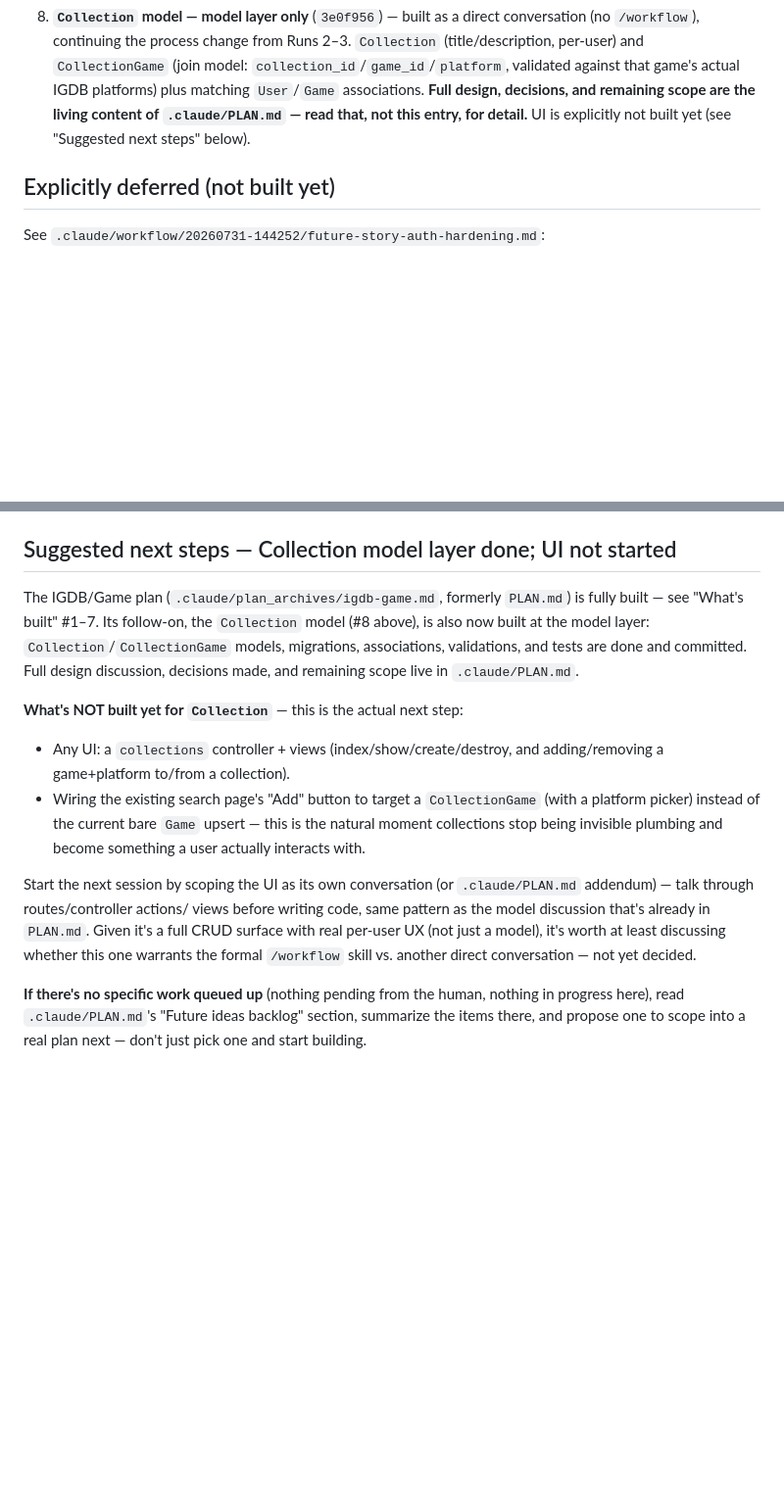
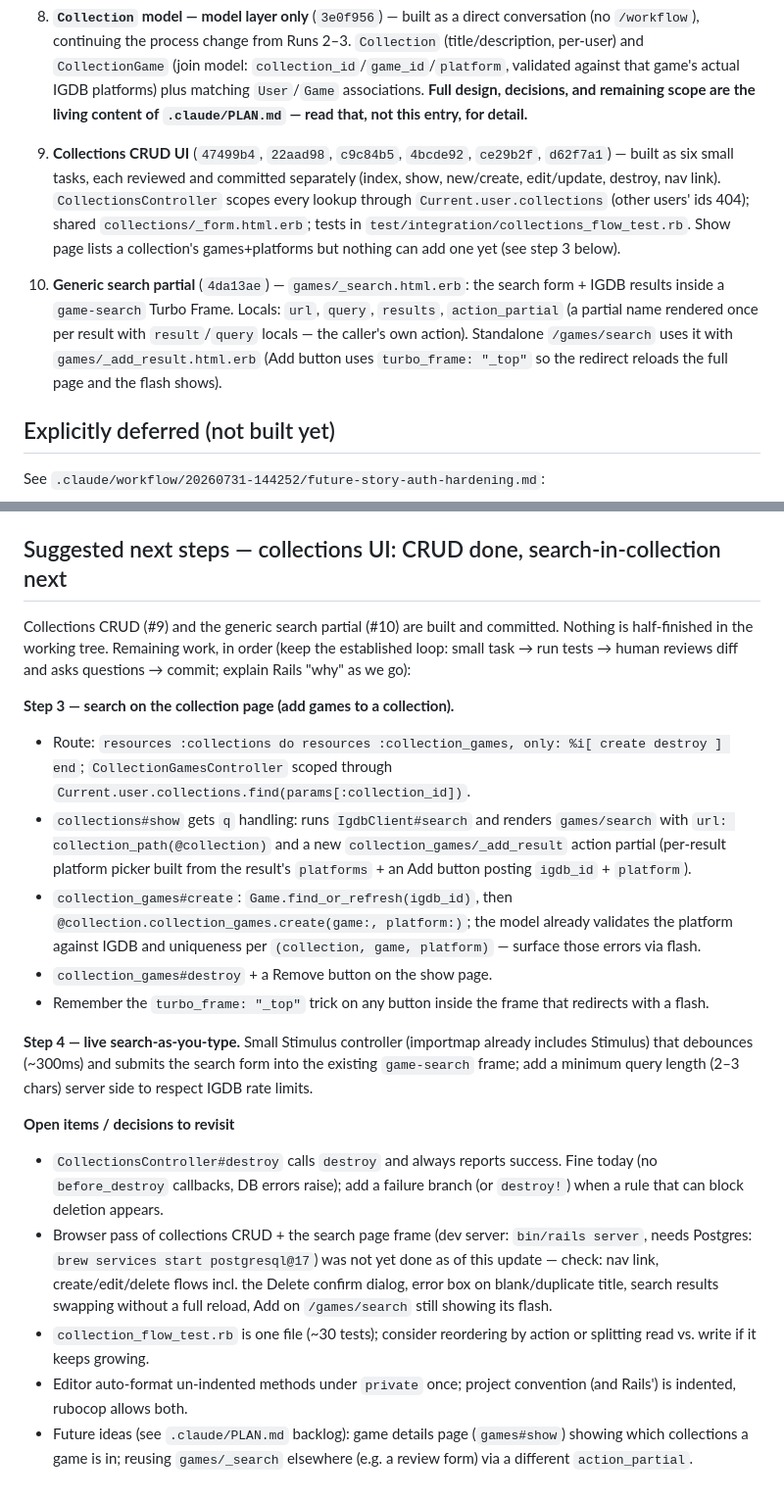
Before and after one commit to jasonbgarland/ruby_gaming, a Markdown page: .claude/HANDOFF.md, 2 parts joined by grey strips. Shown at 98% size. Rendered like a GitHub page; blank space fills up the shorter version.

Commit message:
Update handoff and plan docs after collections CRUD and search partial

```diff
--- a/.claude/HANDOFF.md
+++ b/.claude/HANDOFF.md
@@ -56,8 +56,25 @@ short index, not a replacement for the commits.
    validated against that game's actual IGDB platforms) plus matching
    `User`/`Game` associations. **Full design, decisions, and remaining
    scope are the living content of `.claude/PLAN.md` — read that, not
-   this entry, for detail.** UI is explicitly not built yet (see
-   "Suggested next steps" below).
+   this entry, for detail.**
+
+9. **Collections CRUD UI** (`47499b4`, `22aad98`, `c9c84b5`, `4bcde92`,
+   `ce29b2f`, `d62f7a1`) — built as six small tasks, each reviewed and
+   committed separately (index, show, new/create, edit/update, destroy,
+   nav link). `CollectionsController` scopes every lookup through
+   `Current.user.collections` (other users' ids 404); shared
+   `collections/_form.html.erb`; tests in
+   `test/integration/collections_flow_test.rb`. Show page lists a
+   collection's games+platforms but nothing can add one yet (see step 3
+   below).
+
+10. **Generic search partial** (`4da13ae`) — `games/_search.html.erb`: the
+    search form + IGDB results inside a `game-search` Turbo Frame. Locals:
+    `url`, `query`, `results`, `action_partial` (a partial name rendered
+    once per result with `result`/`query` locals — the caller's own
+    action). Standalone `/games/search` uses it with
+    `games/_add_result.html.erb` (Add button uses `turbo_frame: "_top"` so
+    the redirect reloads the full page and the flash shows).
 
 ## Explicitly deferred (not built yet)
 
@@ -92,34 +109,51 @@ See `.claude/workflow/20260731-144252/future-story-auth-hardening.md`:
   formal workflow. `crit <file>` is still a good tool standalone, on one
   file at a time, when in-chat review would get too dense.
 
-## Suggested next steps — Collection model layer done; UI not started
+## Suggested next steps — collections UI: CRUD done, search-in-collection next
 
-The IGDB/Game plan (`.claude/plan_archives/igdb-game.md`, formerly
-`PLAN.md`) is fully built — see "What's built" #1–7. Its follow-on, the
-`Collection` model (#8 above), is also now built at the model layer:
-`Collection`/`CollectionGame` models, migrations, associations,
-validations, and tests are done and committed. Full design discussion,
-decisions made, and remaining scope live in `.claude/PLAN.md`.
+Collections CRUD (#9) and the generic search partial (#10) are built and
+committed. Nothing is half-finished in the working tree. Remaining work,
+in order (keep the established loop: small task → run tests → human
+reviews diff and asks questions → commit; explain Rails "why" as we go):
 
-**What's NOT built yet for `Collection`** — this is the actual next
-step:
-- Any UI: a `collections` controller + views (index/show/create/destroy,
-  and adding/removing a game+platform to/from a collection).
-- Wiring the existing search page's "Add" button to target a
-  `CollectionGame` (with a platform picker) instead of the current bare
-  `Game` upsert — this is the natural moment collections stop being
-  invisible plumbing and become something a user actually interacts
-  with.
+**Step 3 — search on the collection page (add games to a collection).**
+- Route: `resources :collections do resources :collection_games, only:
+  %i[ create destroy ] end`; `CollectionGamesController` scoped through
+  `Current.user.collections.find(params[:collection_id])`.
+- `collections#show` gets `q` handling: runs `IgdbClient#search` and renders
+  `games/search` with `url: collection_path(@collection)` and a new
+  `collection_games/_add_result` action partial (per-result platform
+  picker built from the result's `platforms` + an Add button posting
+  `igdb_id` + `platform`).
+- `collection_games#create`: `Game.find_or_refresh(igdb_id)`, then
+  `@collection.collection_games.create(game:, platform:)`; the model
+  already validates the platform against IGDB and uniqueness per
+  `(collection, game, platform)` — surface those errors via flash.
+- `collection_games#destroy` + a Remove button on the show page.
+- Remember the `turbo_frame: "_top"` trick on any button inside the frame
+  that redirects with a flash.
 
-Start the next session by scoping the UI as its own conversation (or
-`.claude/PLAN.md` addendum) — talk through routes/controller actions/
-views before writing code, same pattern as the model discussion that's
-already in `PLAN.md`. Given it's a full CRUD surface with real per-user
-UX (not just a model), it's worth at least discussing whether this one
-warrants the formal `/workflow` skill vs. another direct conversation —
-not yet decided.
+**Step 4 — live search-as-you-type.** Small Stimulus controller (importmap
+already includes Stimulus) that debounces (~300ms) and submits the search
+form into the existing `game-search` frame; add a minimum query length
+(2–3 chars) server side to respect IGDB rate limits.
 
-**If there's no specific work queued up** (nothing pending from the
-human, nothing in progress here), read `.claude/PLAN.md`'s "Future ideas
-backlog" section, summarize the items there, and propose one to scope
-into a real plan next — don't just pick one and start building.
+**Open items / decisions to revisit**
+- `CollectionsController#destroy` calls `destroy` and always reports
+  success. Fine today (no `before_destroy` callbacks, DB errors raise);
+  add a failure branch (or `destroy!`) when a rule that can block deletion
+  appears.
+- Browser pass of collections CRUD + the search page frame (dev server:
+  `bin/rails server`, needs Postgres: `brew services start
+  postgresql@17`) was not yet done as of this update — check: nav link,
+  create/edit/delete flows incl. the Delete confirm dialog, error box on
+  blank/duplicate title, search results swapping without a full reload,
+  Add on `/games/search` still showing its flash.
+- `collection_flow_test.rb` is one file (~30 tests); consider reordering
+  by action or splitting read vs. write if it keeps growing.
+- Editor auto-format un-indented methods under `private` once; project
+  convention (and Rails') is indented, rubocop allows both.
+- Future ideas (see `.claude/PLAN.md` backlog): game details page
+  (`games#show`) showing which collections a game is in; reusing
+  `games/_search` elsewhere (e.g. a review form) via a different
+  `action_partial`.
```
Also changed, not shown: other parts of .claude/HANDOFF.md (+1 -1 lines), .claude/PLAN.md (+29 -16 lines).
